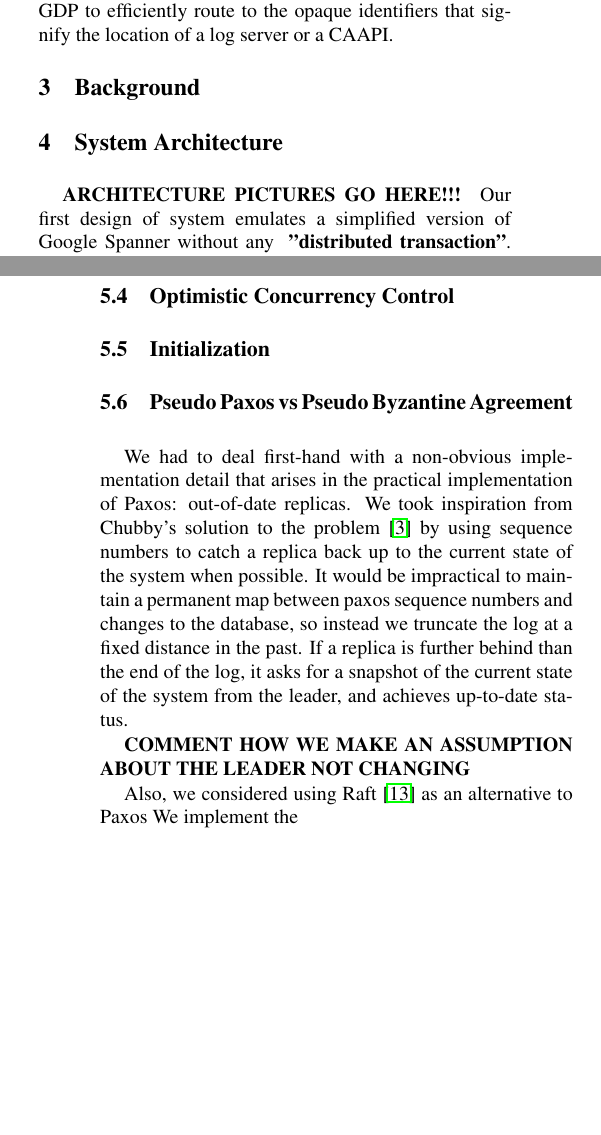
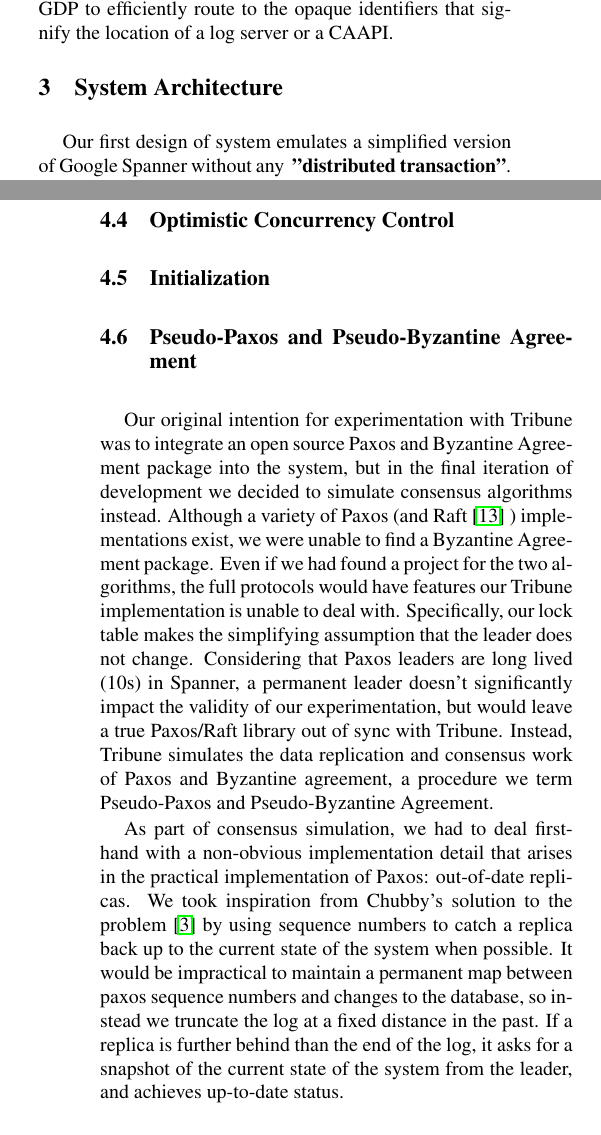
Before and after one commit to MattEWeber/262APaper, a LaTeX paper (Tribune/Tribune.tex): two parts of the columns of pages 3 and 5 of 9, joined at a grey line, cut so that both start at the same text, the shorter picture padded with empty space. Compiled offline with pdfLaTeX.

Commit message:
Wrote paxos and byzantine agreement section

```diff
--- a/Tribune/Tribune.tex
+++ b/Tribune/Tribune.tex
@@ -125,11 +125,8 @@ Data must be routed to Tribune in the GDP through an overlay network. Oceanstore
   \label{Tribune_Arch}
 \end{figure}
 
-\section{Background}
-
 
 \section{System Architecture}
- \textbf{ARCHITECTURE PICTURES GO HERE!!!}
 Our first design of system emulates a simplified version of Google Spanner without any \textbf{ "distributed transaction"}. Because we opt not to handle \textbf{"distributed transactions"}, we do not implement the transaction manager which coordinates two phase commits between different Paxos groups. Our first design of system assumes an one-paxos-group environment so we only implement the lock manager at the leader replica.
 
 The responder receives transactions from client applications. It parses each operation line by line and acquires read locks for all data required for the transaction. The responder buffers writes locally. When all the transaction operation finishes, the responder tries to acquire write locks for the locally modified data. If the attempt turns out successful, the responder will try to commit the transaction at the leader.
@@ -177,14 +174,12 @@ if incoming transaction requests a read lock and current lock holder is a write:
 
 \subsection{Initialization}
 
-\subsection{Pseudo Paxos vs Pseudo Byzantine Agreement}
+\subsection{Pseudo-Paxos and Pseudo-Byzantine Agreement}
 
-We had to deal first-hand with a non-obvious implementation detail that arises in the practical implementation of Paxos: out-of-date replicas. We took inspiration from Chubby's solution to the problem  \cite{chandra_paxos_2007} by using sequence numbers to catch a replica back up to the current state of the system when possible. It would be impractical to maintain a permanent map between paxos sequence numbers and changes to the database, so instead we truncate the log at a fixed distance in the past. If a replica is further behind than the end of the log, it asks for a snapshot of the current state of the system from the leader, and achieves up-to-date status.
+Our original intention for experimentation with Tribune was to integrate an open source Paxos and Byzantine Agreement package into the system, but in the final iteration of development we decided to simulate consensus algorithms instead. Although a variety of Paxos (and Raft \cite{ongaro_search_2014} ) implementations exist, we were unable to find a  Byzantine Agreement package. Even if we had found a project for the two algorithms, the full protocols would have features our Tribune implementation is unable to deal with. Specifically, our lock table makes the simplifying assumption that the leader does not change. Considering that Paxos leaders are long lived (10s) in Spanner, a permanent leader doesn't significantly impact the validity of our experimentation, but would leave a true Paxos/Raft library out of sync with Tribune. Instead, Tribune simulates the data replication and consensus work of Paxos and Byzantine agreement, a procedure we term Pseudo-Paxos and Pseudo-Byzantine Agreement.
 
-\textbf{COMMENT HOW WE MAKE AN ASSUMPTION ABOUT THE LEADER NOT CHANGING}
+As part of consensus simulation, we had to deal first-hand with a non-obvious implementation detail that arises in the practical implementation of Paxos: out-of-date replicas. We took inspiration from Chubby's solution to the problem  \cite{chandra_paxos_2007} by using sequence numbers to catch a replica back up to the current state of the system when possible. It would be impractical to maintain a permanent map between paxos sequence numbers and changes to the database, so instead we truncate the log at a fixed distance in the past. If a replica is further behind than the end of the log, it asks for a snapshot of the current state of the system from the leader, and achieves up-to-date status.
 
-Also, we considered using Raft \cite{ongaro_search_2014} as an alternative to Paxos
-We implement the
 
 \subsection{Remote Method Invocation}
 
```
Also changed, not shown: Tribune/Tribune.pdf, Tribune/Tribune.tex (1 more changed lines), 4 other files.
